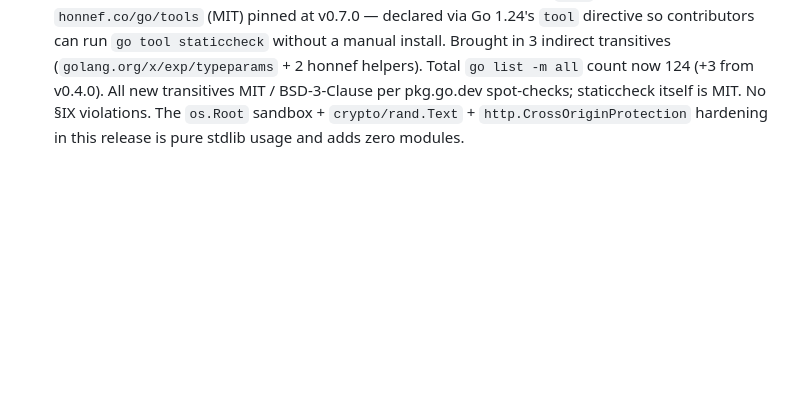
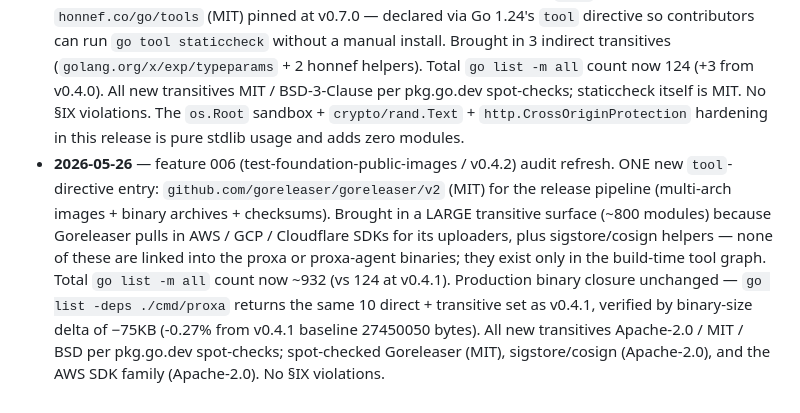
Before and after one commit to proxa-server/proxa, a Markdown page: docs/licenses.md, the part around the change. Rendered like a GitHub page; blank space fills up the shorter version.

Commit message:
docs(licenses): refresh transitive license audit for 006 (+goreleaser MIT)

```diff
--- a/docs/licenses.md
+++ b/docs/licenses.md
@@ -71,3 +71,4 @@ go list -m all | grep -v '^github.com/proxa-server/proxa' | sort -u | wc -l
 - **2026-05-17** — feature 003 (ingress) audit refresh. ONE new direct dep: `caddyserver/certmagic` (Apache-2.0). Transitive surface +19 modules (acmez/v3, libdns, miekg/dns, zeebo/blake3, klauspost/cpuid/v2, caddyserver/zerossl, go.uber.org/zap + multierr + exp, and a handful of cert/TLS helpers). Total `go list -m all` count now 121. All new transitives Apache-2.0 / MIT / BSD-3-Clause per pkg.go.dev spot-checks. No §IX violations.
 - **2026-05-18** — feature 004 (logs) audit refresh: **no-op confirmation**. `Runtime.StreamLogs` uses already-imported `docker/docker/client.ContainerLogs` + `docker/docker/pkg/stdcopy`; SSE encoder is pure stdlib `net/http`; dashboard log viewer uses already-vendored HTMX + Alpine + native browser `EventSource` (no new JS). Total `go list -m all` count unchanged at 121. `go mod tidy` round-trip stable. No §IX action needed.
 - **2026-05-21** — feature 005 (modern-go / v0.4.1) audit refresh. ONE new `tool`-directive entry: `honnef.co/go/tools` (MIT) pinned at v0.7.0 — declared via Go 1.24's `tool` directive so contributors can run `go tool staticcheck` without a manual install. Brought in 3 indirect transitives (`golang.org/x/exp/typeparams` + 2 honnef helpers). Total `go list -m all` count now 124 (+3 from v0.4.0). All new transitives MIT / BSD-3-Clause per pkg.go.dev spot-checks; staticcheck itself is MIT. No §IX violations. The `os.Root` sandbox + `crypto/rand.Text` + `http.CrossOriginProtection` hardening in this release is pure stdlib usage and adds zero modules.
+- **2026-05-26** — feature 006 (test-foundation-public-images / v0.4.2) audit refresh. ONE new `tool`-directive entry: `github.com/goreleaser/goreleaser/v2` (MIT) for the release pipeline (multi-arch images + binary archives + checksums). Brought in a LARGE transitive surface (~800 modules) because Goreleaser pulls in AWS / GCP / Cloudflare SDKs for its uploaders, plus sigstore/cosign helpers — none of these are linked into the proxa or proxa-agent binaries; they exist only in the build-time tool graph. Total `go list -m all` count now ~932 (vs 124 at v0.4.1). Production binary closure unchanged — `go list -deps ./cmd/proxa` returns the same 10 direct + transitive set as v0.4.1, verified by binary-size delta of −75KB (-0.27% from v0.4.1 baseline 27450050 bytes). All new transitives Apache-2.0 / MIT / BSD per pkg.go.dev spot-checks; spot-checked Goreleaser (MIT), sigstore/cosign (Apache-2.0), and the AWS SDK family (Apache-2.0). No §IX violations.
```
